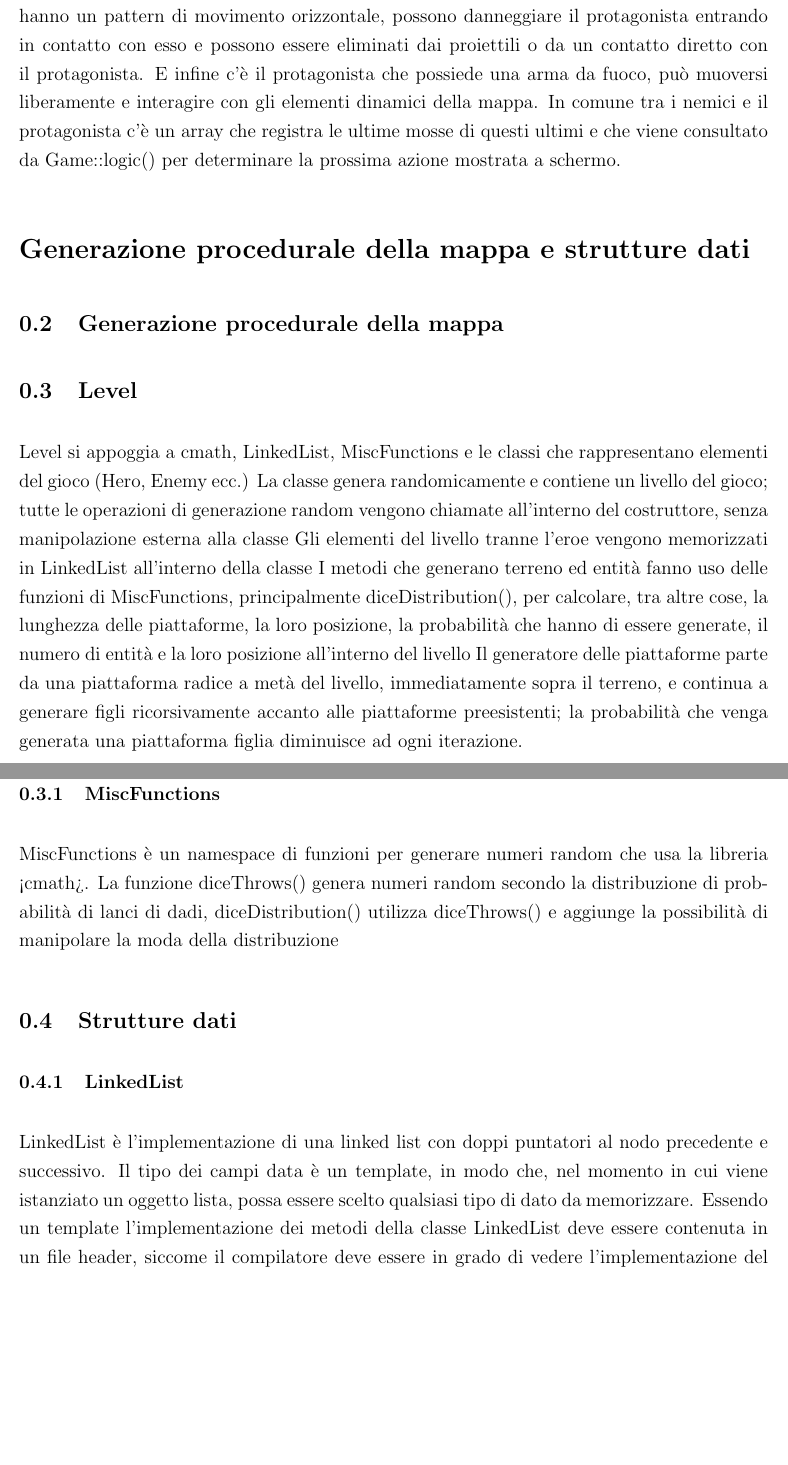
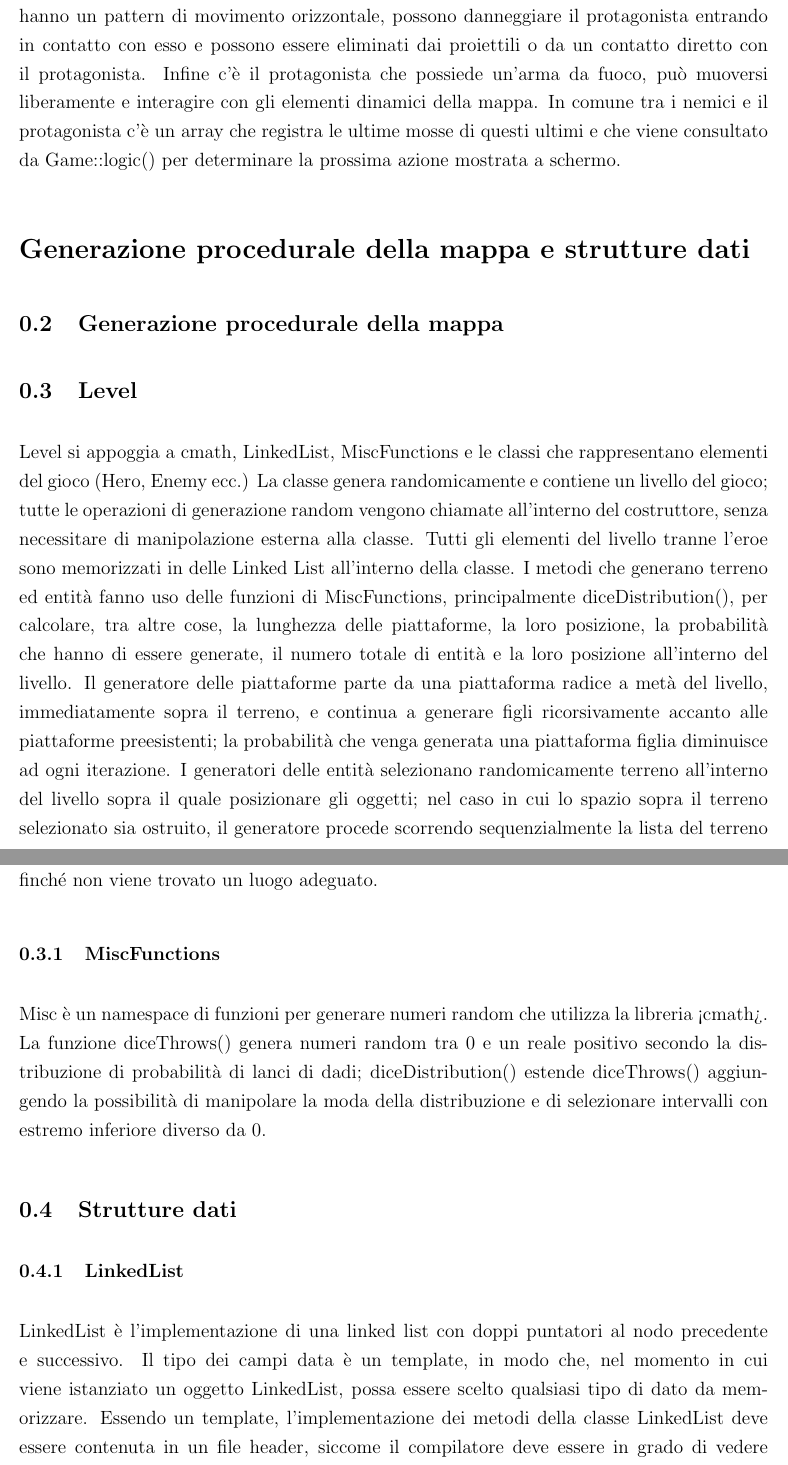
Before and after one commit to Iaco1/Ascii-Adventure, a LaTeX document (relazione-progetto-programmazione-2020-2021-Iacomino-Mancini.tex): two parts of pages 3 and 4 of 4, joined at a grey line, cut so that both start at the same text, the shorter picture padded with empty space. Compiled offline with pdfLaTeX.

Commit message:
Small amends to report

```diff
--- a/relazione-progetto-programmazione-2020-2021-Iacomino-Mancini.tex
+++ b/relazione-progetto-programmazione-2020-2021-Iacomino-Mancini.tex
@@ -81,28 +81,29 @@ Tra questi figurano le piattaforme e le porte di accesso ai livelli che sono ina
 \subsubsection{Elementi dinamici}
 Tra questi i proiettili che si muovono orizzontalmente e interagiscono con gli elementi di gioco statici o dinamici all'imaptto oppure escono dalla visuale.
 Ci sono poi i nemici che hanno un pattern di movimento orizzontale, possono danneggiare il protagonista entrando in contatto con esso e possono essere eliminati dai proiettili o da un contatto diretto con il protagonista.
-E infine c'è il protagonista che possiede una arma da fuoco, può muoversi liberamente e interagire con gli elementi dinamici della mappa.
+Infine c'è il protagonista che possiede un'arma da fuoco, può muoversi liberamente e interagire con gli elementi dinamici della mappa.
 In comune tra i nemici e il protagonista c'è un array che registra le ultime mosse di questi ultimi e che viene consultato da Game::logic() per determinare la prossima azione mostrata a schermo.
 
 \section*{Generazione procedurale della mappa e strutture dati}
 \subsection{Generazione procedurale della mappa}
 \subsection{Level}
     Level si appoggia a cmath, LinkedList, MiscFunctions e le classi che rappresentano elementi del gioco (Hero, Enemy ecc.)
-    La classe genera randomicamente e contiene un livello del gioco; tutte le operazioni di generazione random vengono chiamate all'interno del costruttore, senza manipolazione esterna alla classe
-    Gli elementi del livello tranne l'eroe vengono memorizzati in LinkedList all'interno della classe
-    I metodi che generano terreno ed entità fanno uso delle funzioni di MiscFunctions, principalmente diceDistribution(), per calcolare, tra altre cose, la lunghezza delle piattaforme, la loro posizione, la probabilità che hanno di essere generate, il numero di entità e la loro posizione all'interno del livello
+    La classe genera randomicamente e contiene un livello del gioco; tutte le operazioni di generazione random vengono chiamate all'interno del costruttore, senza necessitare di manipolazione esterna alla classe.
+    Tutti gli elementi del livello tranne l'eroe sono memorizzati in delle Linked List all'interno della classe.
+    I metodi che generano terreno ed entità fanno uso delle funzioni di MiscFunctions, principalmente diceDistribution(), per calcolare, tra altre cose, la lunghezza delle piattaforme, la loro posizione, la probabilità che hanno di essere generate, il numero totale di entità e la loro posizione all'interno del livello.
     Il generatore delle piattaforme parte da una piattaforma radice a metà del livello, immediatamente sopra il terreno, e continua a generare figli ricorsivamente accanto alle piattaforme preesistenti; la probabilità che venga generata una piattaforma figlia diminuisce ad ogni iterazione.
+    I generatori delle entità selezionano randomicamente terreno all'interno del livello sopra il quale posizionare gli oggetti; nel caso in cui lo spazio sopra il terreno selezionato sia ostruito, il generatore procede scorrendo sequenzialmente la lista del terreno finché non viene trovato un luogo adeguato.
 
 \subsubsection{MiscFunctions}
-    MiscFunctions è un namespace di funzioni per generare numeri random che usa la libreria <cmath>.
-    La funzione diceThrows() genera numeri random secondo la distribuzione di probabilità di lanci di dadi, diceDistribution() utilizza diceThrows() e aggiunge la possibilità di manipolare la moda della distribuzione
+    Misc è un namespace di funzioni per generare numeri random che utilizza la libreria <cmath>.
+    La funzione diceThrows() genera numeri random tra 0 e un reale positivo secondo la distribuzione di probabilità di lanci di dadi; diceDistribution() estende diceThrows() aggiungendo la possibilità di manipolare la moda della distribuzione e di selezionare intervalli con estremo inferiore diverso da 0.
 
 \subsection{Strutture dati}
 
 \subsubsection{LinkedList}
     LinkedList è l'implementazione di una linked list con doppi puntatori al nodo precedente e successivo.
-    Il tipo dei campi data è un template, in modo che, nel momento in cui viene istanziato un oggetto lista, possa essere scelto qualsiasi tipo di dato da memorizzare.
-    Essendo un template l'implementazione dei metodi della classe LinkedList deve essere contenuta in un file header, siccome il compilatore deve essere in grado di vedere l'implementazione del metodo che usa un template per generare codice per tutti i casi d'uso.
+    Il tipo dei campi data è un template, in modo che, nel momento in cui viene istanziato un oggetto LinkedList, possa essere scelto qualsiasi tipo di dato da memorizzare.
+    Essendo un template, l'implementazione dei metodi della classe LinkedList deve essere contenuta in un file header, siccome il compilatore deve essere in grado di vedere l'implementazione del metodo che usa un template per generare codice per tutti i casi d'uso.
     La lista memorizza il numero di nodi che contiene; inoltre permette la manipolazione dei nodi anche tramite l'operatore [], comportandosi come se fosse un array.
 
 
```
Also changed, not shown: relazione-progetto-programmazione-2020-2021-Iacomino-Mancini.tex (12 more changed lines).
